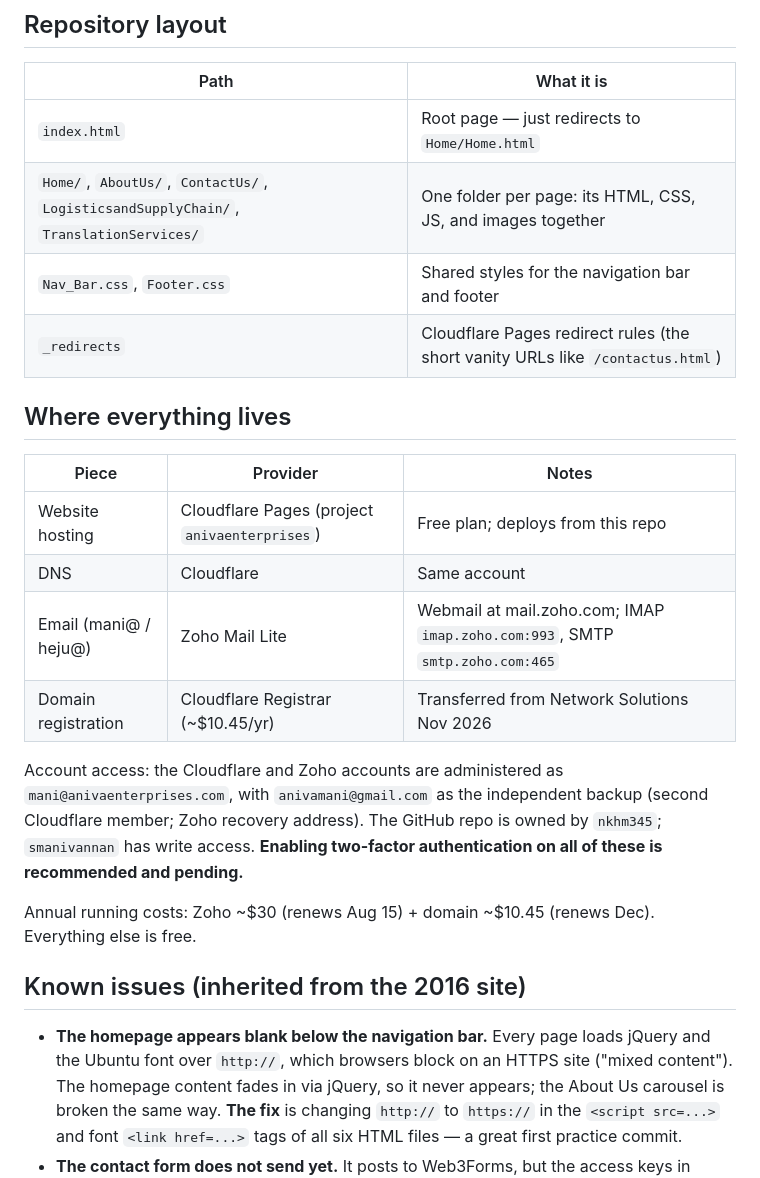
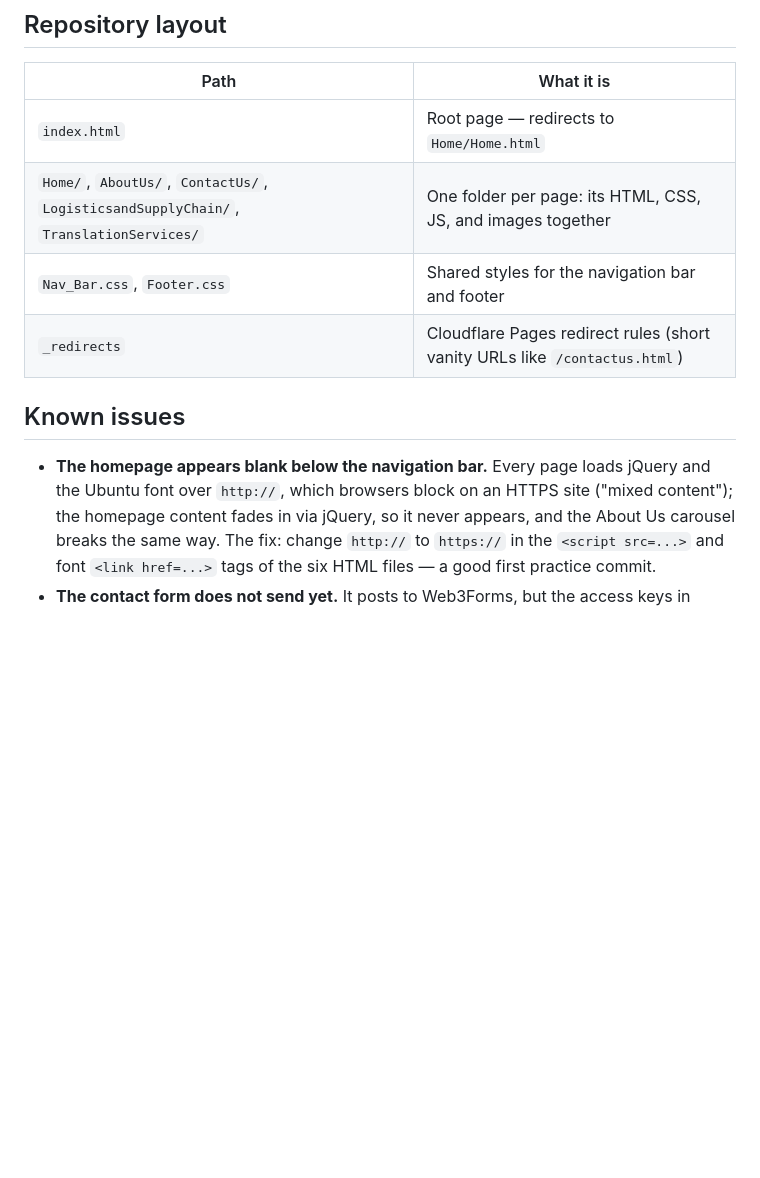
Before and after one commit to nkhm345/ANIVA-Enterprises-Website, a Markdown page: README.md, the part around one of its changes. Drawn GitHub-style; blank space fills up the shorter version.

```diff
--- a/README.md
+++ b/README.md
@@ -21,36 +74,18 @@ the pull request) so you can look at it in a browser before merging to `master`.
 
 | Path | What it is |
 |---|---|
-| `index.html` | Root page — just redirects to `Home/Home.html` |
+| `index.html` | Root page — redirects to `Home/Home.html` |
 | `Home/`, `AboutUs/`, `ContactUs/`, `LogisticsandSupplyChain/`, `TranslationServices/` | One folder per page: its HTML, CSS, JS, and images together |
 | `Nav_Bar.css`, `Footer.css` | Shared styles for the navigation bar and footer |
-| `_redirects` | Cloudflare Pages redirect rules (the short vanity URLs like `/contactus.html`) |
+| `_redirects` | Cloudflare Pages redirect rules (short vanity URLs like `/contactus.html`) |
 
-## Where everything lives
-
-| Piece | Provider | Notes |
-|---|---|---|
-| Website hosting | Cloudflare Pages (project `anivaenterprises`) | Free plan; deploys from this repo |
-| DNS | Cloudflare | Same account |
-| Email (mani@ / heju@) | Zoho Mail Lite | Webmail at mail.zoho.com; IMAP `imap.zoho.com:993`, SMTP `smtp.zoho.com:465` |
-| Domain registration | Cloudflare Registrar (~$10.45/yr) | Transferred from Network Solutions Nov 2026 |
-
-Account access: the Cloudflare and Zoho accounts are administered as
-`mani@anivaenterprises.com`, with `anivamani@gmail.com` as the independent
-backup (second Cloudflare member; Zoho recovery address). The GitHub repo is
-owned by `nkhm345`; `smanivannan` has write access. **Enabling two-factor
-authentication on all of these is recommended and pending.**
-
-Annual running costs: Zoho ~$30 (renews Aug 15) + domain ~$10.45 (renews Dec).
-Everything else is free.
-
-## Known issues (inherited from the 2016 site)
+## Known issues
 
 - **The homepage appears blank below the navigation bar.** Every page loads
   jQuery and the Ubuntu font over `http://`, which browsers block on an HTTPS
-  site ("mixed content"). The homepage content fades in via jQuery, so it never
-  appears; the About Us carousel is broken the same way. **The fix** is changing
+  site ("mixed content"); the homepage content fades in via jQuery, so it never
+  appears, and the About Us carousel breaks the same way. The fix: change
   `http://` to `https://` in the `<script src=...>` and font `<link href=...>`
-  tags of all six HTML files — a great first practice commit.
+  tags of the six HTML files — a good first practice commit.
 - **The contact form does not send yet.** It posts to Web3Forms, but the access
   keys in `ContactUs/ContactUs.html` are placeholders (`WEB3FORMS_KEY_...`).
```
Also changed, not shown: other parts of README.md (+65 -24 lines).
